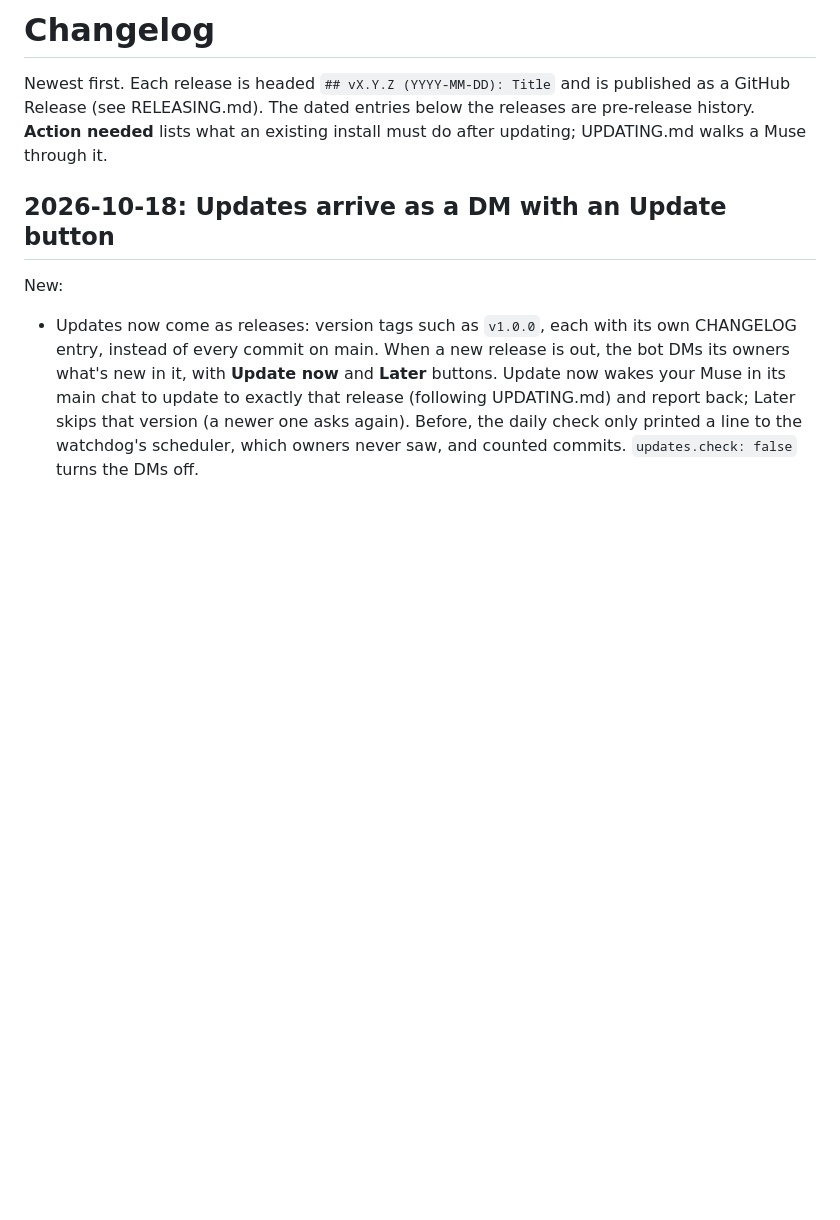
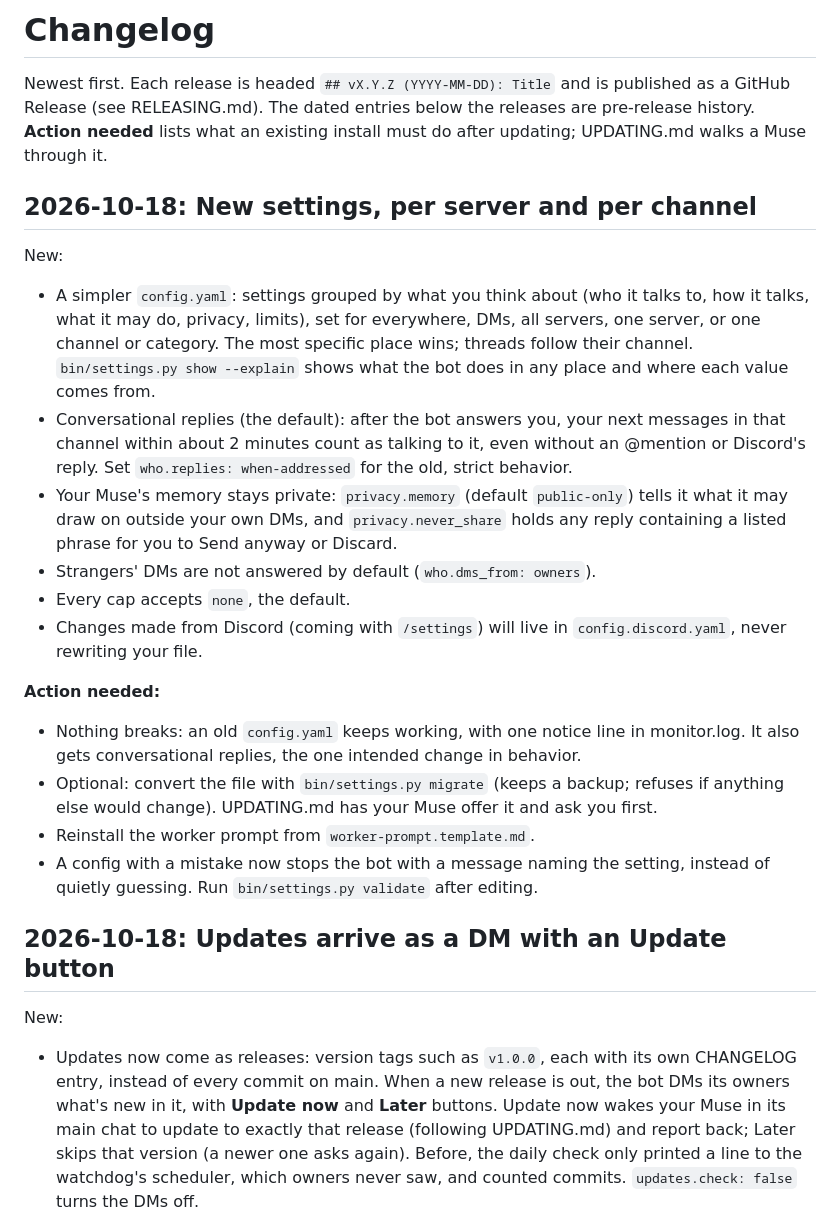
Before and after one commit to Ggongi/muse-discord, a Markdown page: CHANGELOG.md, the part around the change. Drawn GitHub-style; blank space fills up the shorter version.

Commit message:
CHANGELOG: new settings

```diff
--- a/CHANGELOG.md
+++ b/CHANGELOG.md
@@ -5,6 +5,42 @@ and is published as a GitHub Release (see RELEASING.md). The dated
 entries below the releases are pre-release history. **Action
 needed** lists what an existing install must do after updating;
 UPDATING.md walks a Muse through it.
+
+## 2026-10-18: New settings, per server and per channel
+
+New:
+
+- A simpler `config.yaml`: settings grouped by what you think about
+  (who it talks to, how it talks, what it may do, privacy, limits),
+  set for everywhere, DMs, all servers, one server, or one channel or
+  category. The most specific place wins; threads follow their
+  channel. `bin/settings.py show --explain` shows what the bot does in
+  any place and where each value comes from.
+- Conversational replies (the default): after the bot answers you,
+  your next messages in that channel within about 2 minutes count as
+  talking to it, even without an @mention or Discord's reply. Set
+  `who.replies: when-addressed` for the old, strict behavior.
+- Your Muse's memory stays private: `privacy.memory` (default
+  `public-only`) tells it what it may draw on outside your own DMs,
+  and `privacy.never_share` holds any reply containing a listed
+  phrase for you to Send anyway or Discard.
+- Strangers' DMs are not answered by default (`who.dms_from: owners`).
+- Every cap accepts `none`, the default.
+- Changes made from Discord (coming with `/settings`) will live in
+  `config.discord.yaml`, never rewriting your file.
+
+**Action needed:**
+
+- Nothing breaks: an old `config.yaml` keeps working, with one notice
+  line in monitor.log. It also gets conversational replies, the one
+  intended change in behavior.
+- Optional: convert the file with `bin/settings.py migrate` (keeps a
+  backup; refuses if anything else would change). UPDATING.md has
+  your Muse offer it and ask you first.
+- Reinstall the worker prompt from `worker-prompt.template.md`.
+- A config with a mistake now stops the bot with a message naming the
+  setting, instead of quietly guessing. Run
+  `bin/settings.py validate` after editing.
 
 ## 2026-10-18: Updates arrive as a DM with an Update button
 
```
